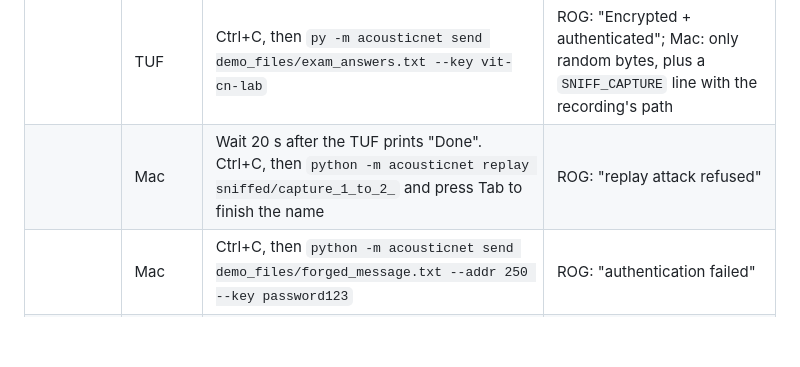
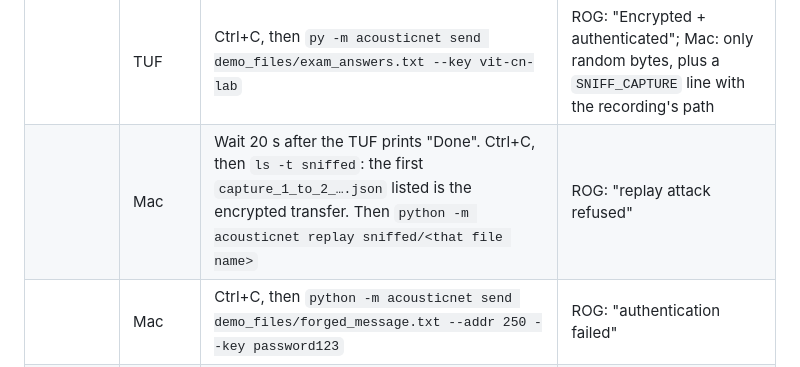
Before and after one commit to g-a-varun/AcousticNet, a Markdown page: DEMO_GUIDE.md, the part around the change. GitHub-like rendering; blank space fills up the shorter version.

Commit message:
Fix sim-demo linger and BER wait, update README

```diff
--- a/DEMO_GUIDE.md
+++ b/DEMO_GUIDE.md
@@ -147,7 +147,7 @@ Acts 1–4 take about 8 minutes and each later act about 3–4. For a 10-minute
 |  | TUF | Ctrl+C, then `py -m acousticnet send demo_files/exam_answers.txt` | The Mac shows "Eve STOLE exam_answers.txt" with the full text |
 |  | ROG | Ctrl+C, then `py -m acousticnet recv --key vit-cn-lab` |  |
 |  | TUF | Ctrl+C, then `py -m acousticnet send demo_files/exam_answers.txt --key vit-cn-lab` | ROG: "Encrypted + authenticated"; Mac: only random bytes, plus a `SNIFF_CAPTURE` line with the recording's path |
-|  | Mac | Wait 20 s after the TUF prints "Done". Ctrl+C, then `python -m acousticnet replay sniffed/capture_1_to_2_` and press Tab to finish the name | ROG: "replay attack refused" |
+|  | Mac | Wait 20 s after the TUF prints "Done". Ctrl+C, then `ls -t sniffed`: the first `capture_1_to_2_….json` listed is the encrypted transfer. Then `python -m acousticnet replay sniffed/<that file name>` | ROG: "replay attack refused" |
 |  | Mac | Ctrl+C, then `python -m acousticnet send demo_files/forged_message.txt --addr 250 --key password123` | ROG: "authentication failed" |
 | 7. Relay | All three | Line them up: TUF — Mac — ROG |  |
 |  | Mac | Ctrl+C, then `python -m acousticnet relay` |  |
```
